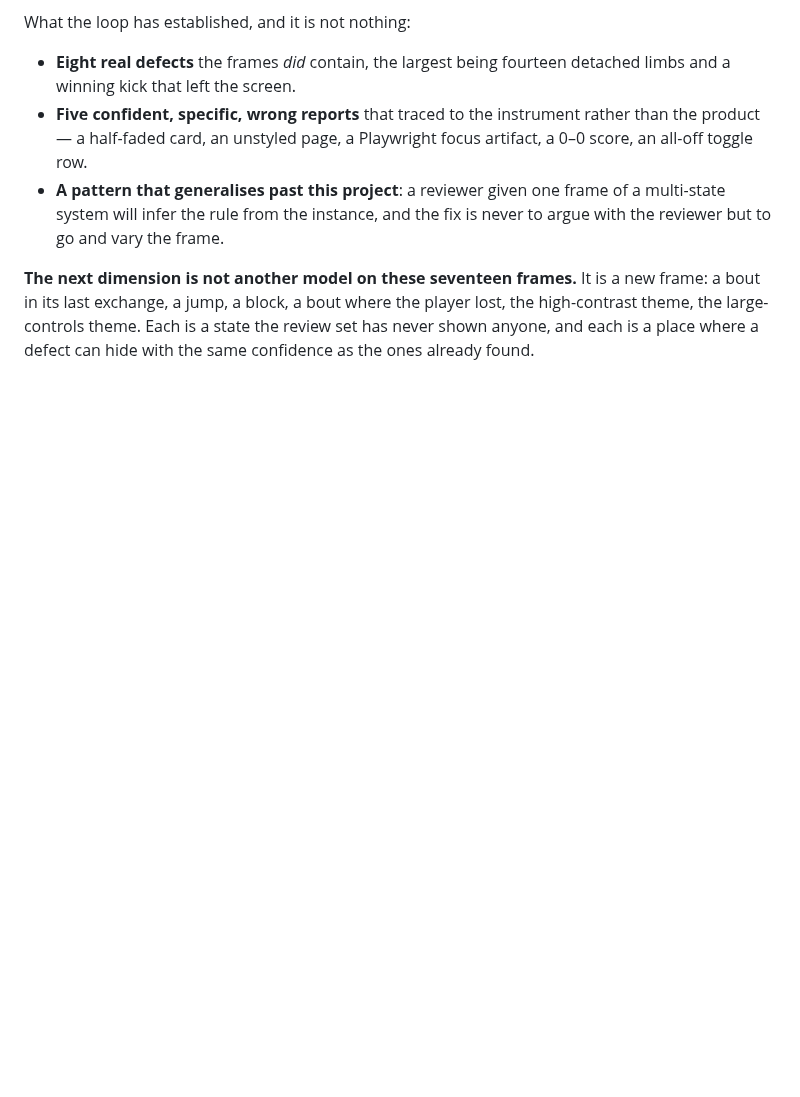
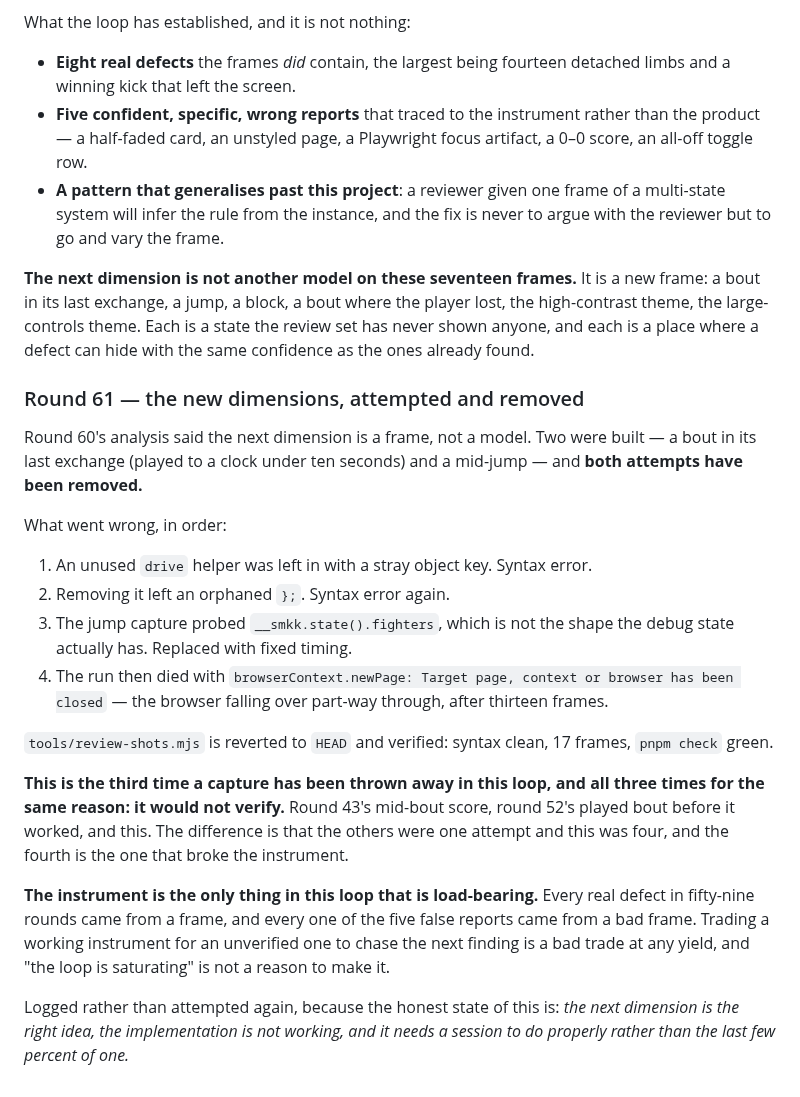
Before and after one commit to shoemoney/sm-karate-kids, a Markdown page: REVIEW-LOOP.md, the part around the change. Rendered like a GitHub page; blank space fills up the shorter version.

Commit message:
docs: round 61 — the new dimensions attempted, failed four times, and removed

```diff
--- a/REVIEW-LOOP.md
+++ b/REVIEW-LOOP.md
@@ -2046,3 +2046,38 @@ new frame: a bout in its last exchange, a jump, a block, a bout where the player
 lost, the high-contrast theme, the large-controls theme. Each is a state the
 review set has never shown anyone, and each is a place where a defect can hide
 with the same confidence as the ones already found.
+
+### Round 61 — the new dimensions, attempted and removed
+
+Round 60's analysis said the next dimension is a frame, not a model. Two were
+built — a bout in its last exchange (played to a clock under ten seconds) and a
+mid-jump — and **both attempts have been removed.**
+
+What went wrong, in order:
+
+1. An unused `drive` helper was left in with a stray object key. Syntax error.
+2. Removing it left an orphaned `};`. Syntax error again.
+3. The jump capture probed `__smkk.state().fighters`, which is not the shape the
+   debug state actually has. Replaced with fixed timing.
+4. The run then died with `browserContext.newPage: Target page, context or
+   browser has been closed` — the browser falling over part-way through, after
+   thirteen frames.
+
+`tools/review-shots.mjs` is reverted to `HEAD` and verified: syntax clean, 17
+frames, `pnpm check` green.
+
+**This is the third time a capture has been thrown away in this loop, and all
+three times for the same reason: it would not verify.** Round 43's mid-bout
+score, round 52's played bout before it worked, and this. The difference is that
+the others were one attempt and this was four, and the fourth is the one that
+broke the instrument.
+
+**The instrument is the only thing in this loop that is load-bearing.** Every
+real defect in fifty-nine rounds came from a frame, and every one of the five
+false reports came from a bad frame. Trading a working instrument for an
+unverified one to chase the next finding is a bad trade at any yield, and
+"the loop is saturating" is not a reason to make it.
+
+Logged rather than attempted again, because the honest state of this is: *the
+next dimension is the right idea, the implementation is not working, and it needs
+a session to do properly rather than the last few percent of one.*
```
